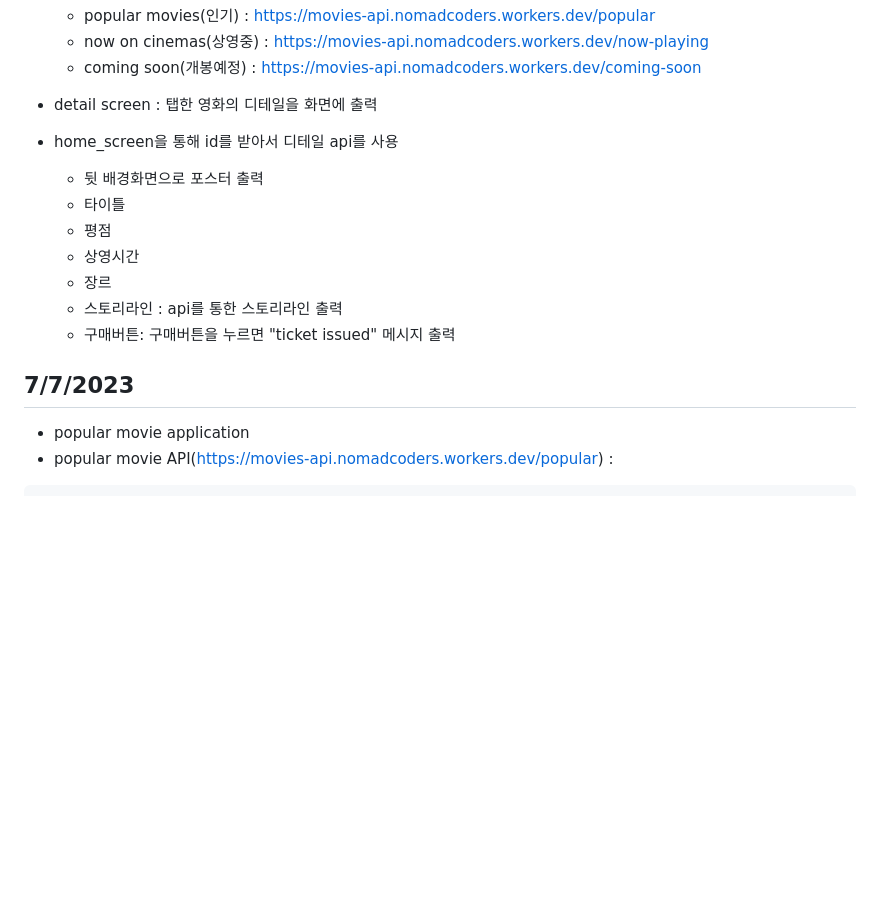
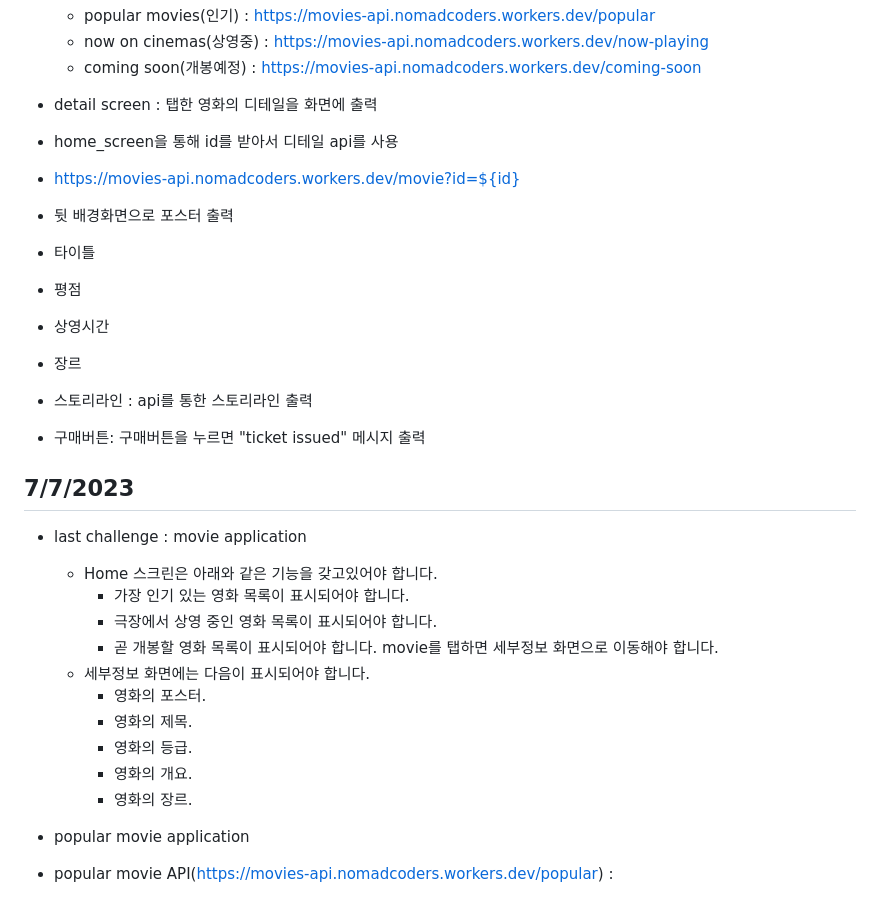
Before and after one commit to bladnoch/flutter-creative, a Markdown page: README.md, the part around one of its changes. Drawn GitHub-style; blank space fills up the shorter version.

```diff
--- a/README.md
+++ b/README.md
@@ -16,6 +17,7 @@
 
 - detail screen : 탭한 영화의 디테일을 화면에 출력
 - home_screen을 통해 id를 받아서 디테일 api를 사용
+-  https://movies-api.nomadcoders.workers.dev/movie?id=${id}
   - 뒷 배경화면으로 포스터 출력
   - 타이틀
   - 평점
@@ -27,6 +29,20 @@
 
 
 <h2>7/7/2023</h2>
+
+- last challenge : movie application
+
+    - Home 스크린은 아래와 같은 기능을 갖고있어야 합니다.
+      - 가장 인기 있는 영화 목록이 표시되어야 합니다.
+      - 극장에서 상영 중인 영화 목록이 표시되어야 합니다.
+      - 곧 개봉할 영화 목록이 표시되어야 합니다.
+     movie를 탭하면 세부정보 화면으로 이동해야 합니다.
+    - 세부정보 화면에는 다음이 표시되어야 합니다.
+      - 영화의 포스터.
+      - 영화의 제목.
+      - 영화의 등급.
+      - 영화의 개요.
+      - 영화의 장르.
 
 - popular movie application
 - popular movie API(https://movies-api.nomadcoders.workers.dev/popular) :
```
Also changed, not shown: other parts of README.md (+1 -0 lines).
